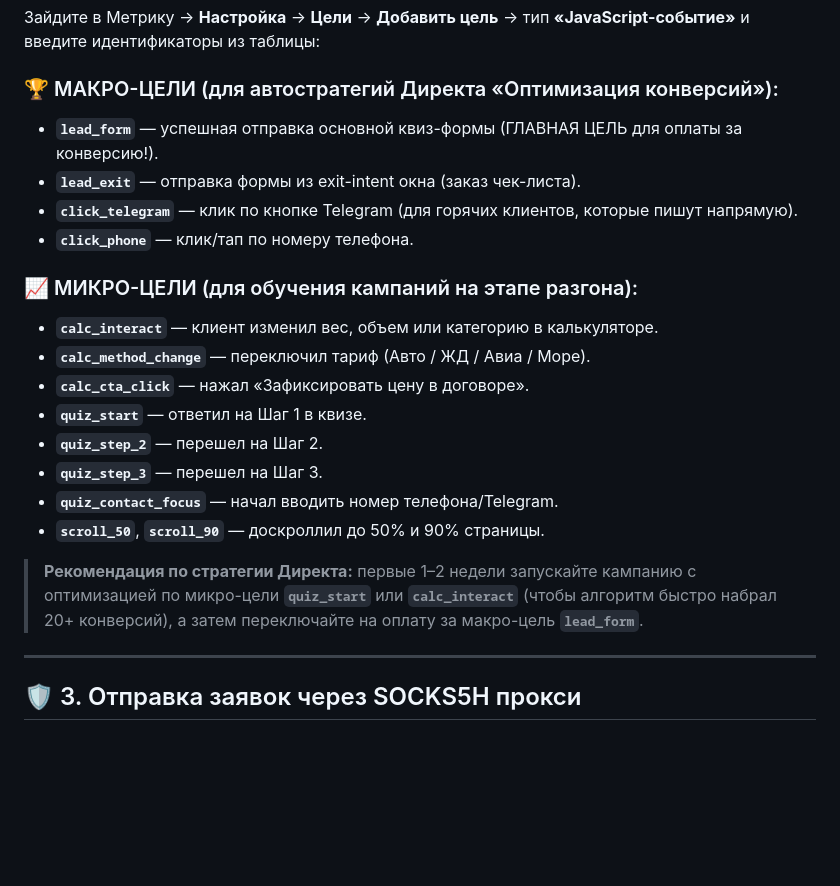
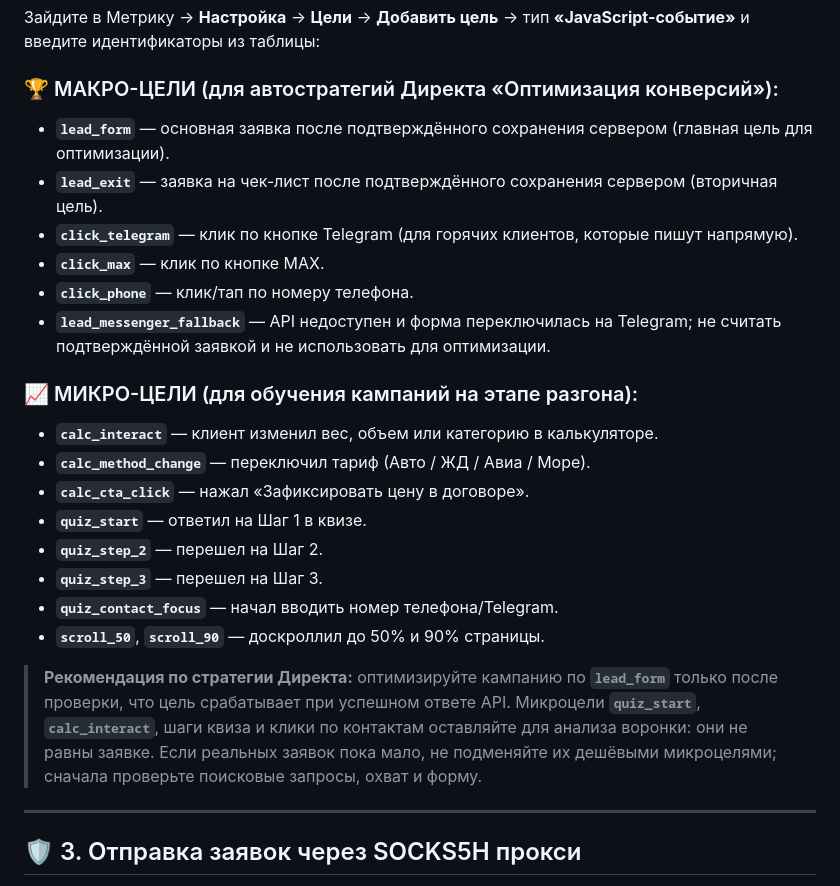
Before and after one commit to Bell1488/optlogistic, a Markdown page: README.md, the part around the change. Drawn GitHub-style; blank space fills up the shorter version.

```diff
--- a/README.md
+++ b/README.md
@@ -38,10 +38,12 @@
 Зайдите в Метрику -> **Настройка** -> **Цели** -> **Добавить цель** -> тип **«JavaScript-событие»** и введите идентификаторы из таблицы:
 
 ### 🏆 МАКРО-ЦЕЛИ (для автостратегий Директа «Оптимизация конверсий»):
-* **`lead_form`** — успешная отправка основной квиз-формы (ГЛАВНАЯ ЦЕЛЬ для оплаты за конверсию!).
-* **`lead_exit`** — отправка формы из exit-intent окна (заказ чек-листа).
+* **`lead_form`** — основная заявка после подтверждённого сохранения сервером (главная цель для оптимизации).
+* **`lead_exit`** — заявка на чек-лист после подтверждённого сохранения сервером (вторичная цель).
 * **`click_telegram`** — клик по кнопке Telegram (для горячих клиентов, которые пишут напрямую).
+* **`click_max`** — клик по кнопке MAX.
 * **`click_phone`** — клик/тап по номеру телефона.
+* **`lead_messenger_fallback`** — API недоступен и форма переключилась на Telegram; не считать подтверждённой заявкой и не использовать для оптимизации.
 
 ### 📈 МИКРО-ЦЕЛИ (для обучения кампаний на этапе разгона):
 * **`calc_interact`** — клиент изменил вес, объем или категорию в калькуляторе.
@@ -53,7 +55,7 @@
 * **`quiz_contact_focus`** — начал вводить номер телефона/Telegram.
 * **`scroll_50`**, **`scroll_90`** — доскроллил до 50% и 90% страницы.
 
-> **Рекомендация по стратегии Директа:** первые 1–2 недели запускайте кампанию с оптимизацией по микро-цели **`quiz_start`** или **`calc_interact`** (чтобы алгоритм быстро набрал 20+ конверсий), а затем переключайте на оплату за макро-цель **`lead_form`**.
+> **Рекомендация по стратегии Директа:** оптимизируйте кампанию по **`lead_form`** только после проверки, что цель срабатывает при успешном ответе API. Микроцели **`quiz_start`**, **`calc_interact`**, шаги квиза и клики по контактам оставляйте для анализа воронки: они не равны заявке. Если реальных заявок пока мало, не подменяйте их дешёвыми микроцелями; сначала проверьте поисковые запросы, охват и форму.
 
 ---
 
```
Also changed, not shown: DIRECT_METRIKA_SOCKS5H_SETUP.md (+5 -3 lines).
